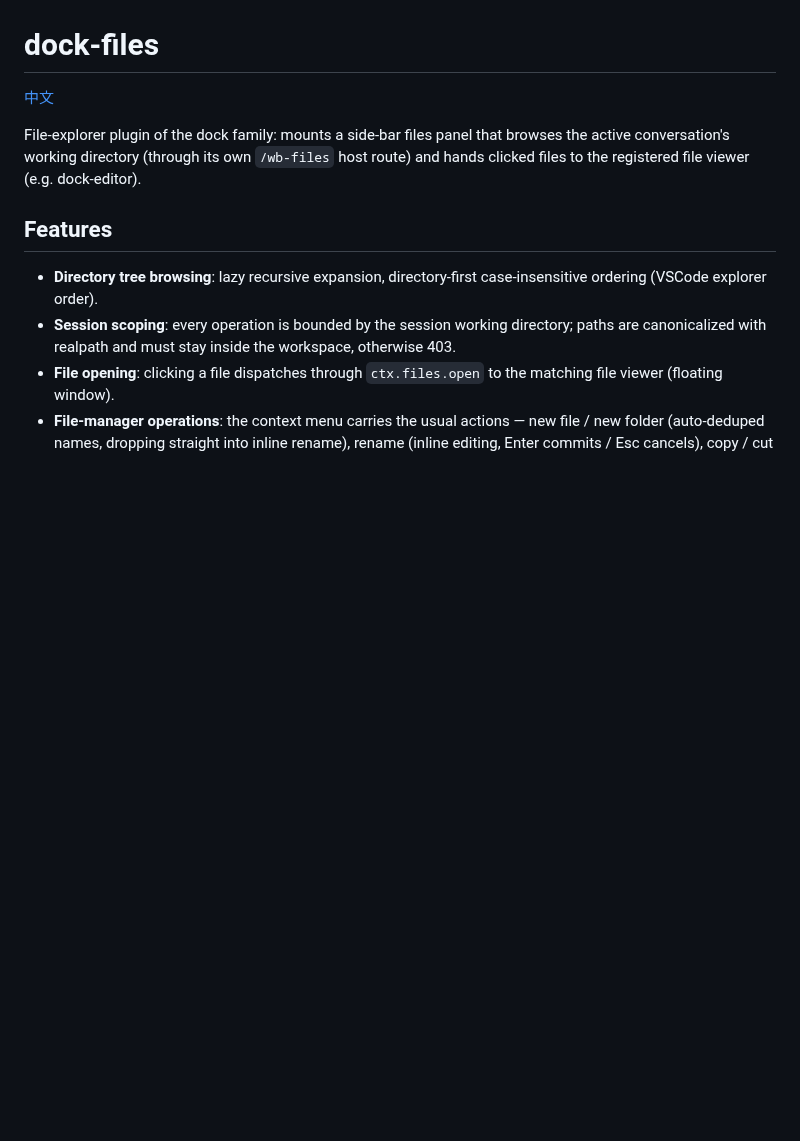
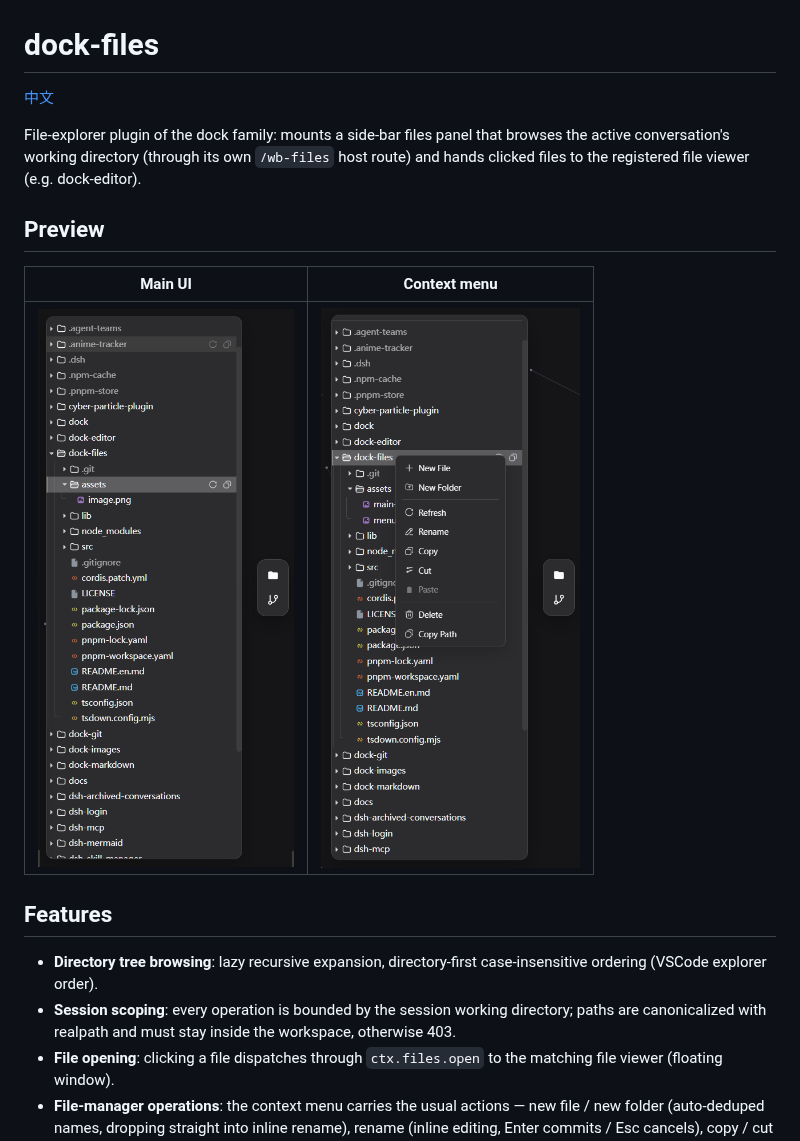
Before and after one commit to AKS1st/dock-files, a Markdown page: README.en.md, the part around the change. GitHub-like rendering; pictures changed too: assets/main-gui.png (added), assets/menu-en.png (added); blank space fills up the shorter version.

```diff
--- a/README.en.md
+++ b/README.en.md
@@ -3,6 +3,12 @@
 [中文](README.md)
 
 File-explorer plugin of the dock family: mounts a side-bar files panel that browses the active conversation's working directory (through its own `/wb-files` host route) and hands clicked files to the registered file viewer (e.g. dock-editor).
+
+## Preview
+
+| Main UI | Context menu |
+| --- | --- |
+| ![dock-files file explorer main UI](assets/main-gui.png) | ![dock-files context menu](assets/menu-en.png) |
 
 ## Features
 
```
Also changed, not shown: README.md (+6 -0 lines), assets/menu-zh.png (added).
